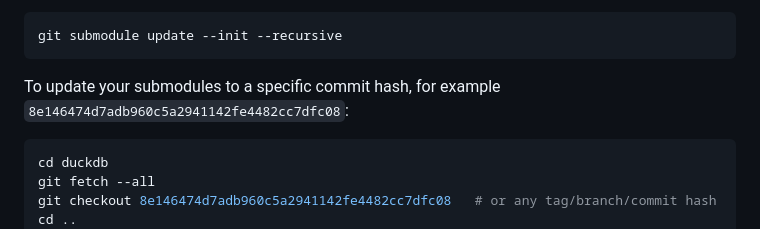
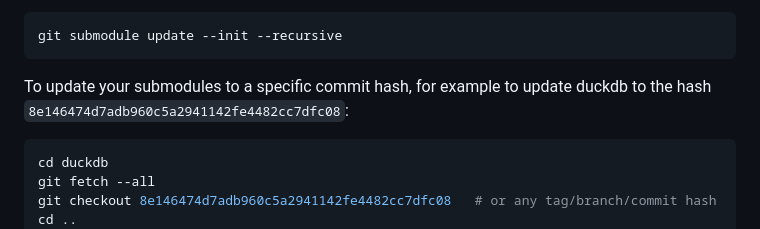
Before and after one commit to iwinalbert/deferred-columns, a Markdown page: docs/README.md, the part around the change. Drawn GitHub-style.

````diff
--- a/docs/README.md
+++ b/docs/README.md
@@ -36,7 +36,7 @@ To update all submodules to the latest commit hash:
 git submodule update --init --recursive
 ```
 
-To update your submodules to a specific commit hash, for example `8e146474d7adb960c5a2941142fe4482cc7dfc08`:
+To update your submodules to a specific commit hash, for example to update duckdb to the hash `8e146474d7adb960c5a2941142fe4482cc7dfc08`:
 ```bash
 cd duckdb
 git fetch --all
````
